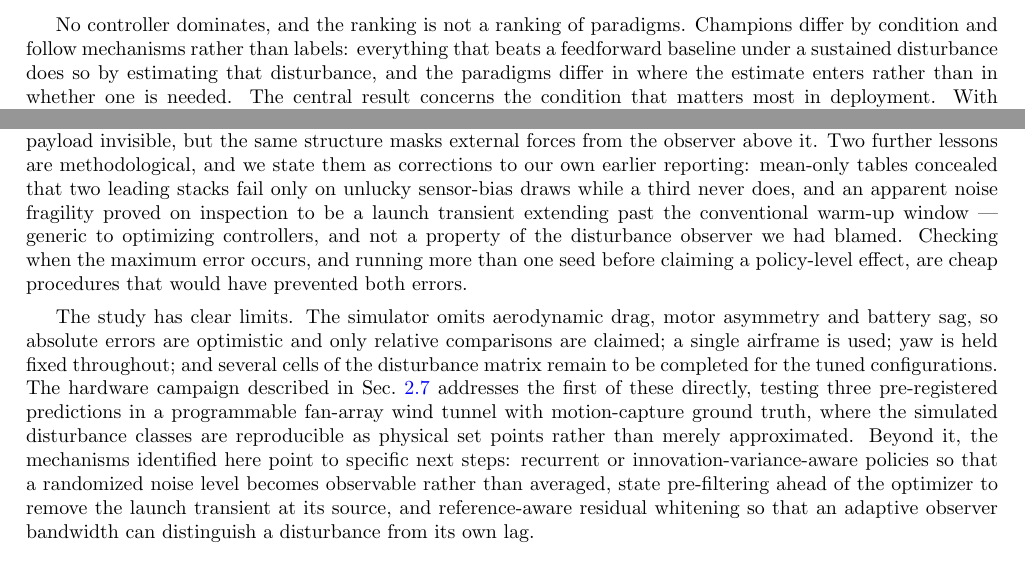
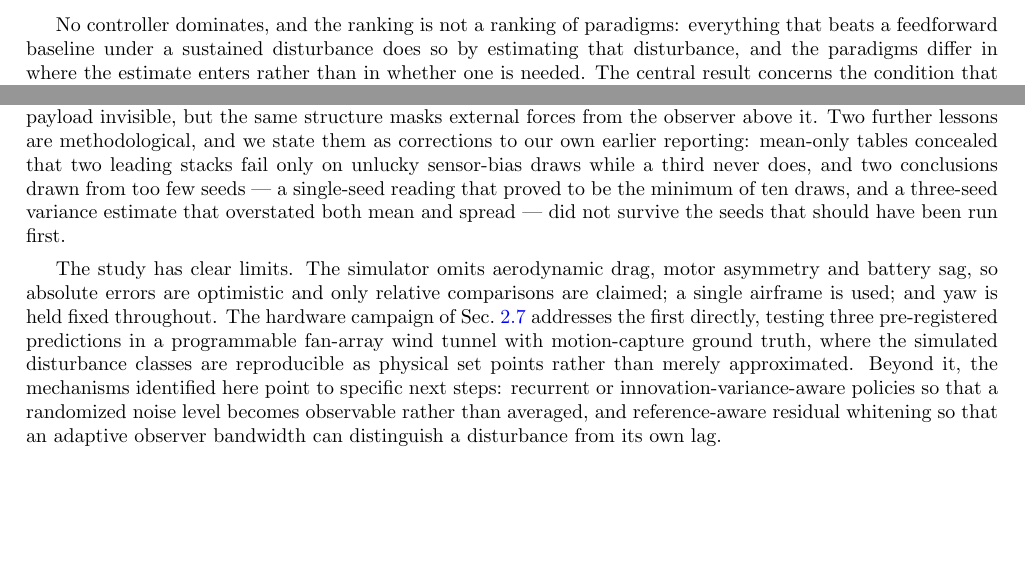
Before and after one commit to t-thanh/crazy_track, a LaTeX paper (publication1/main.tex, which reads publication1/conclusion.tex): two parts of page 15 of 16, joined at a grey line, cut so that both start at the same text, the shorter picture padded with empty space. Compiled offline with pdfLaTeX.

Commit message:
Trim cut 8: conclusion (630 -> 571 body words)
Removed whole: the launch-transient half of the methodological-corrections
sentence (Lesson 4 is gone, so the conclusion may not cite it) - replaced by
the two seed corrections it now shares the paper with; the 'several cells of
the disturbance matrix remain to be completed' limitation, which round 1 made
false by filling every cell; and the state-pre-filtering next step, which
existed only to close the transient story. Also dropped one redundant clause
('Champions differ by condition and follow mechanisms rather than labels'),
which the following clause states more precisely.

Short of the 350-word target. What remains is the summary paragraph, the
four-way tie result, the learned-policy position (added outside this session
and explicitly to be preserved), the failure lessons and the limits; none is
padding, and cutting further would remove a result rather than words.

Co-Authored-By: Claude Fable 5 <noreply@anthropic.com>

```diff
--- a/publication1/conclusion.tex
+++ b/publication1/conclusion.tex
@@ -7,11 +7,11 @@ single reference family and a single command interface, across constant wind, gu
 ground effect, a payload step and a measurement model of the optical positioning system
 the vehicle actually carries, with per-cell seed statistics throughout.
 
-No controller dominates, and the ranking is not a ranking of paradigms. Champions differ
-by condition and follow mechanisms rather than labels: everything that beats a feedforward baseline under a sustained
-disturbance does so by estimating that disturbance, and the paradigms differ in where
-the estimate enters rather than in whether one is needed. The central result concerns
-the condition that matters most in deployment. With realistic onboard sensing and wind,
+No controller dominates, and the ranking is not a ranking of paradigms: everything that
+beats a feedforward baseline under a sustained disturbance does so by estimating that
+disturbance, and the paradigms differ in where the estimate enters rather than in
+whether one is needed. The central result concerns the condition that matters most in
+deployment. With realistic onboard sensing and wind,
 an offset-free predictive controller, a reinforcement-learning policy trained with a
 privileged critic, a classical observer stacked on a learned adaptive rate loop, and that
 same observer driving the firmware attitude loop directly converge to within
@@ -38,22 +38,19 @@ disjoint error sources, rendering a \SI{23}{\percent} payload invisible, but the
 structure masks external forces from the observer above it. Two further lessons are
 methodological, and we state them as corrections to our own earlier reporting: mean-only
 tables concealed that two leading stacks fail only on unlucky sensor-bias draws while a
-third never does, and an apparent noise fragility proved on inspection to be a launch
-transient extending past the conventional warm-up window --- generic to optimizing
-controllers, and not a property of the disturbance observer we had blamed. Checking when
-the maximum error occurs, and running more than one seed before claiming a policy-level
-effect, are cheap procedures that would have prevented both errors.
+third never does, and two conclusions drawn from too few seeds --- a single-seed reading
+that proved to be the minimum of ten draws, and a three-seed variance estimate that
+overstated both mean and spread --- did not survive the seeds that should have been run
+first.
 
 The study has clear limits. The simulator omits aerodynamic drag, motor asymmetry and
 battery sag, so absolute errors are optimistic and only relative comparisons are
-claimed; a single airframe is used; yaw is held fixed throughout; and several cells of
-the disturbance matrix remain to be completed for the tuned configurations. The hardware
-campaign described in Sec.~\ref{sec:method:hardware} addresses the first of these
-directly, testing three pre-registered predictions in a programmable fan-array wind
-tunnel with motion-capture ground truth, where the simulated disturbance classes are
-reproducible as physical set points rather than merely approximated. Beyond it, the
-mechanisms identified here point to specific next steps: recurrent or
-innovation-variance-aware policies so that a randomized noise level becomes observable
-rather than averaged, state pre-filtering ahead of the optimizer to remove the launch
-transient at its source, and reference-aware residual whitening so that an adaptive
-observer bandwidth can distinguish a disturbance from its own lag.
+claimed; a single airframe is used; and yaw is held fixed throughout. The hardware
+campaign of Sec.~\ref{sec:method:hardware} addresses the first directly, testing three
+pre-registered predictions in a programmable fan-array wind tunnel with motion-capture
+ground truth, where the simulated disturbance classes are reproducible as physical set
+points rather than merely approximated. Beyond it, the mechanisms identified here point
+to specific next steps: recurrent or innovation-variance-aware policies so that a
+randomized noise level becomes observable rather than averaged, and reference-aware
+residual whitening so that an adaptive observer bandwidth can distinguish a disturbance
+from its own lag.
```
